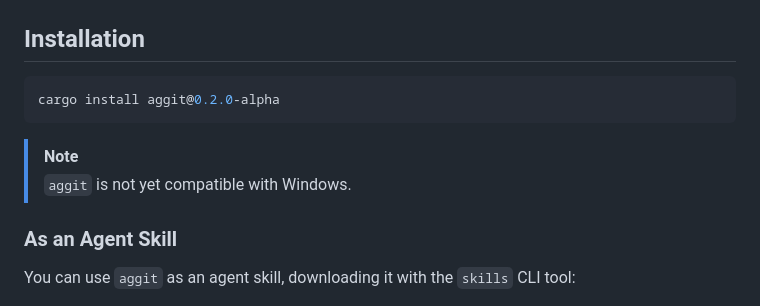
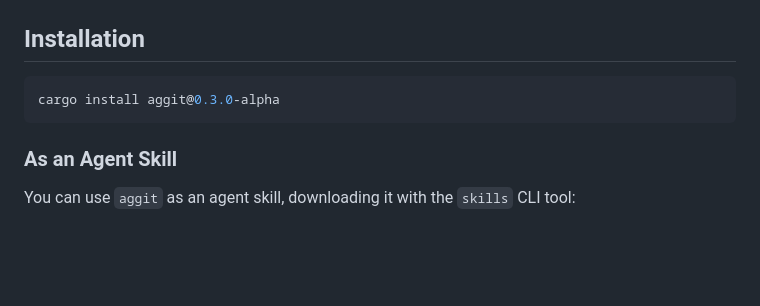
Before and after one commit to AstraBert/aggit, a Markdown page: README.md, the part around the change. GitHub-like rendering; blank space fills up the shorter version.

Commit message:
docs: update readme

````diff
--- a/README.md
+++ b/README.md
@@ -11,13 +11,8 @@ S3-backed, git-versioned object storage for agents.
 ## Installation
 
 ```bash
-cargo install aggit@0.2.0-alpha
+cargo install aggit@0.3.0-alpha
 ```
-
-
-> [!NOTE]
->
-> `aggit` is not yet compatible with Windows.
 
 ### As an Agent Skill
 
````
